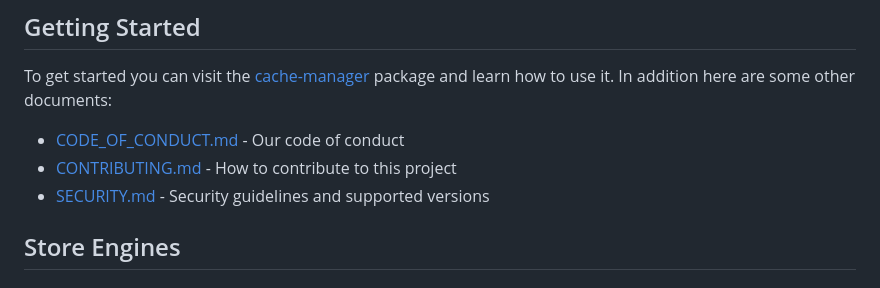
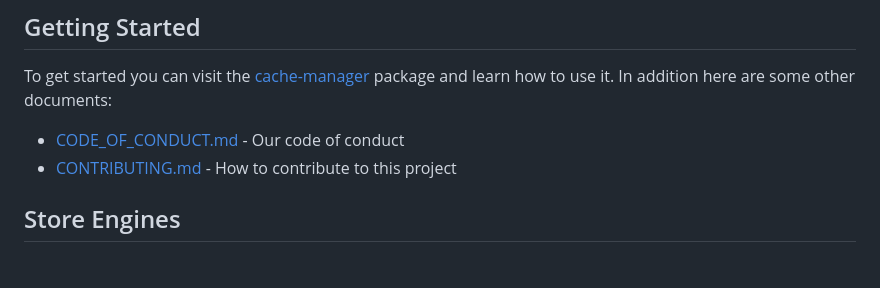
Before and after one commit to jaredwray/cacheable, a Markdown page: README.md, the part around the change. GitHub-like rendering.

Commit message:
removing security link

```diff
--- a/README.md
+++ b/README.md
@@ -11,8 +11,6 @@ To get started you can visit the [cache-manager](/packages/cache-manager/README.
 
 * [CODE_OF_CONDUCT.md](CODE_OF_CONDUCT.md) - Our code of conduct
 * [CONTRIBUTING.md](CONTRIBUTING.md) - How to contribute to this project
-* [SECURITY.md](SECURITY.md) - Security guidelines and supported versions
-
 
 ## Store Engines
 
```
